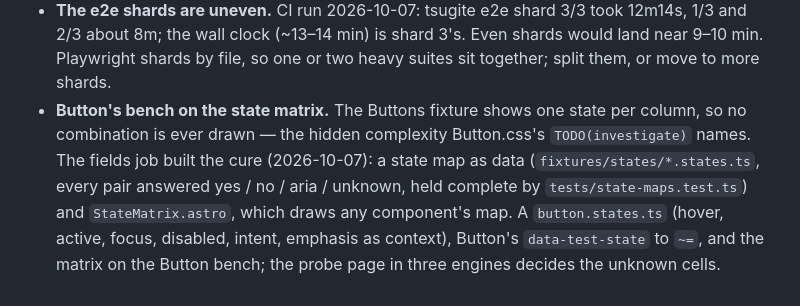
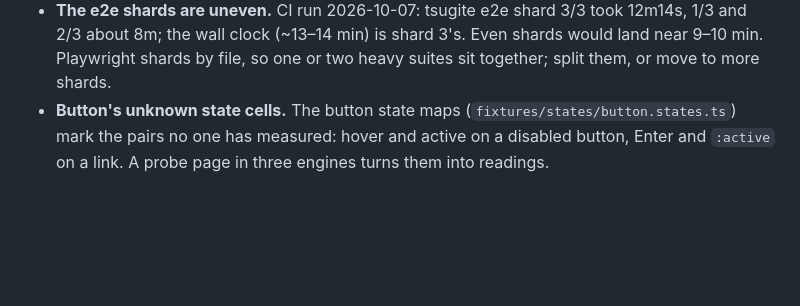
Before and after one commit to nicklas-bryntesson/Tsugite, a Markdown page: tasks/parking-lot.md, the part around the change. Drawn GitHub-style; blank space fills up the shorter version.

Commit message:
The task notes drop the token-list twin: the done half of the Button bench item goes, the unmeasured cells stay as their own item
Co-Authored-By: Claude Opus 5.5 <noreply@anthropic.com>

```diff
--- a/tasks/parking-lot.md
+++ b/tasks/parking-lot.md
@@ -449,10 +449,6 @@ and did not decide. Each is a separate call.
   2/3 about 8m; the wall clock (~13–14 min) is shard 3's. Even shards would land near 9–10 min.
   Playwright shards by file, so one or two heavy suites sit together; split them, or move to
   more shards.
-- **Button's bench on the state matrix.** The Buttons fixture shows one state per column, so
-  no combination is ever drawn — the hidden complexity Button.css's `TODO(investigate)` names.
-  The fields job built the cure (2026-10-07): a state map as data (`fixtures/states/*.states.ts`,
-  every pair answered yes / no / aria / unknown, held complete by `tests/state-maps.test.ts`) and
-  `StateMatrix.astro`, which draws any component's map. A `button.states.ts` (hover, active,
-  focus, disabled, intent, emphasis as context), Button's `data-test-state` to `~=`, and the
-  matrix on the Button bench; the probe page in three engines decides the unknown cells.
+- **Button's unknown state cells.** The button state maps (`fixtures/states/button.states.ts`)
+  mark the pairs no one has measured: hover and active on a disabled button, Enter and
+  `:active` on a link. A probe page in three engines turns them into readings.
```
Also changed, not shown: tasks/plan-fields.md (+0 -3 lines).
